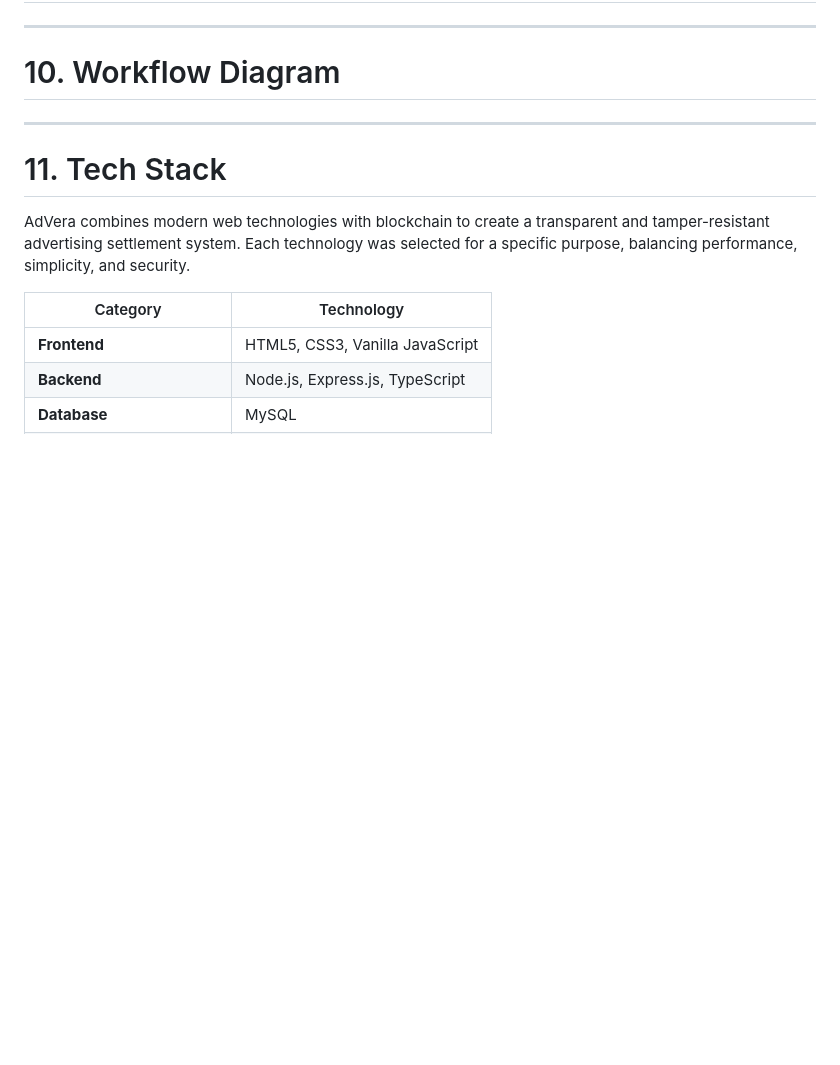
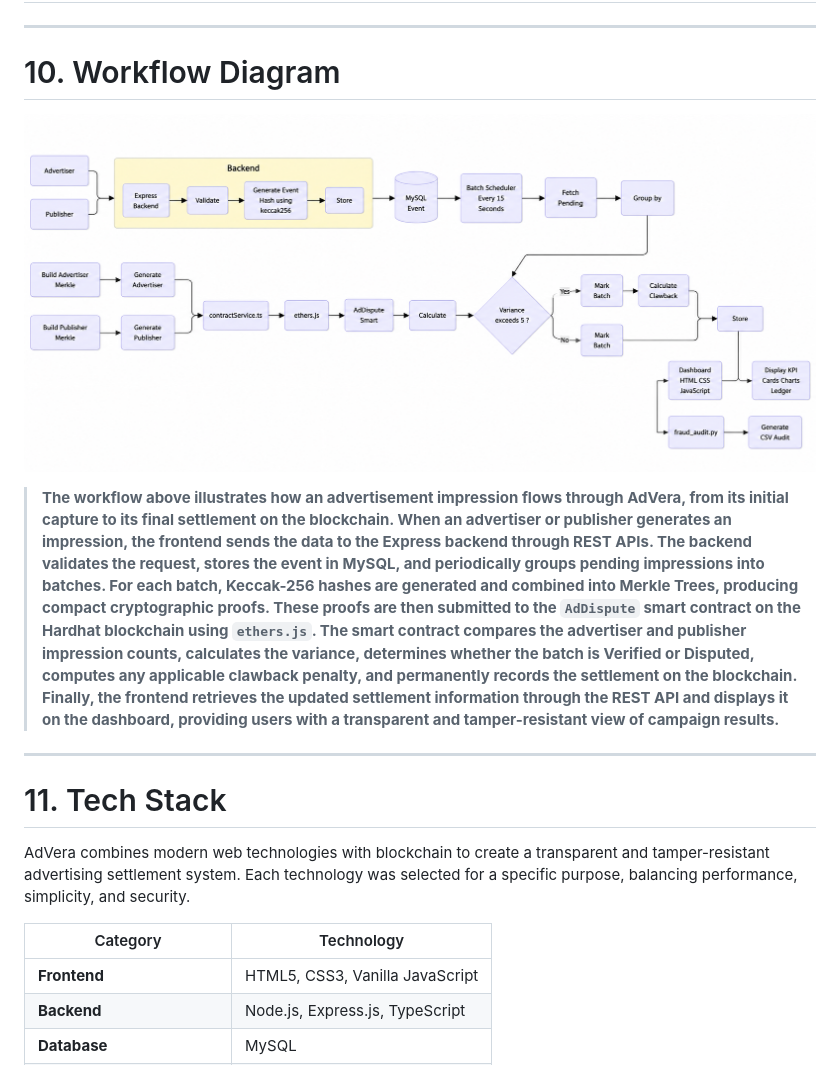
Before and after one commit to Aykay07/AdVera, a Markdown page: README.md, the part around the change. Rendered like a GitHub page; blank space fills up the shorter version.

```diff
--- a/README.md
+++ b/README.md
@@ -347,6 +347,11 @@ Penalty values are capped at **5000 basis points (50%)**, regardless of how larg
 ---
 
 # 10. Workflow Diagram
+
+![Dashboard Overview](./assets/workflow.png)
+> **The workflow above illustrates how an advertisement impression flows through AdVera, from its initial capture to its final settlement on the blockchain.
+> When an advertiser or publisher generates an impression, the frontend sends the data to the Express backend through REST APIs. The backend validates the request, stores the event in MySQL, and periodically groups pending impressions into batches. For each batch, Keccak-256 hashes are generated and combined into Merkle Trees, producing compact cryptographic proofs. These proofs are then submitted to the `AdDispute` smart contract on the Hardhat blockchain using `ethers.js`.
+> The smart contract compares the advertiser and publisher impression counts, calculates the variance, determines whether the batch is **Verified** or **Disputed**, computes any applicable clawback penalty, and permanently records the settlement on the blockchain. Finally, the frontend retrieves the updated settlement information through the REST API and displays it on the dashboard, providing users with a transparent and tamper-resistant view of campaign results.**
 
 ---
 
```
